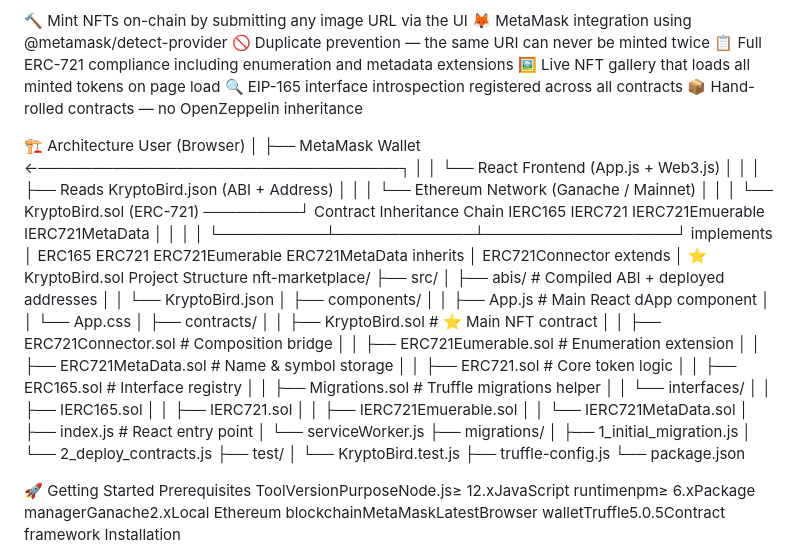
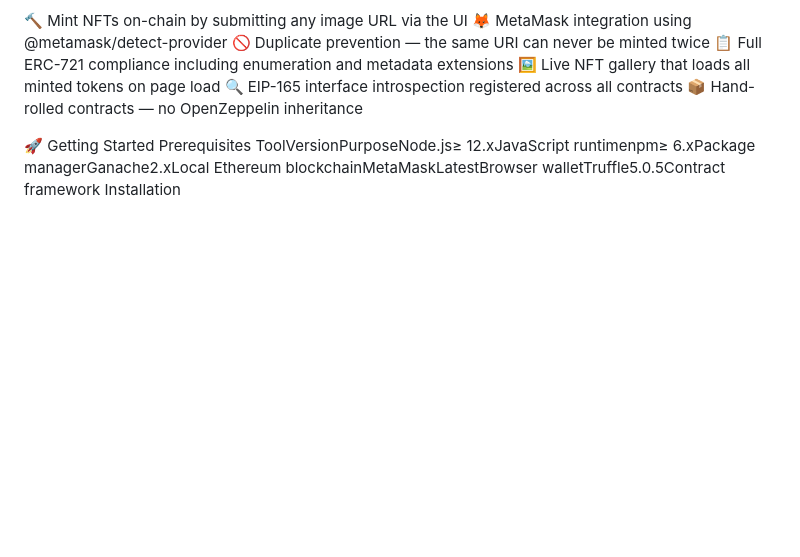
Before and after one commit to FadiTayih/NFT-MarketPlace, a Markdown page: README.md, the part around the change. Drawn GitHub-style; blank space fills up the shorter version.

```diff
--- a/README.md
+++ b/README.md
@@ -17,62 +17,6 @@ The frontend is a React dApp that connects to MetaMask, reads from and writes to
 🔍 EIP-165 interface introspection registered across all contracts
 📦 Hand-rolled contracts — no OpenZeppelin inheritance
 
-
-🏗️ Architecture
-User (Browser)
-    │
-    ├── MetaMask Wallet  ←──────────────────────────────────┐
-    │                                                        │
-    └── React Frontend (App.js + Web3.js)                   │
-             │                                              │
-             ├── Reads KryptoBird.json (ABI + Address)      │
-             │                                              │
-             └── Ethereum Network (Ganache / Mainnet)       │
-                      │                                     │
-                      └── KryptoBird.sol (ERC-721) ─────────┘
-Contract Inheritance Chain
-IERC165   IERC721   IERC721Emuerable   IERC721MetaData
-   │          │             │                  │
-   └──────────┴─────────────┴──────────────────┘
-                       implements
-                           │
-          ERC165  ERC721  ERC721Eumerable  ERC721MetaData
-                       inherits
-                           │
-                   ERC721Connector
-                       extends
-                           │
-                  ⭐ KryptoBird.sol
-Project Structure
-nft-marketplace/
-├── src/
-│   ├── abis/                        # Compiled ABI + deployed addresses
-│   │   └── KryptoBird.json
-│   ├── components/
-│   │   ├── App.js                   # Main React dApp component
-│   │   └── App.css
-│   ├── contracts/
-│   │   ├── KryptoBird.sol           # ⭐ Main NFT contract
-│   │   ├── ERC721Connector.sol      # Composition bridge
-│   │   ├── ERC721Eumerable.sol      # Enumeration extension
-│   │   ├── ERC721MetaData.sol       # Name & symbol storage
-│   │   ├── ERC721.sol               # Core token logic
-│   │   ├── ERC165.sol               # Interface registry
-│   │   ├── Migrations.sol           # Truffle migrations helper
-│   │   └── interfaces/
-│   │       ├── IERC165.sol
-│   │       ├── IERC721.sol
-│   │       ├── IERC721Emuerable.sol
-│   │       └── IERC721MetaData.sol
-│   ├── index.js                     # React entry point
-│   └── serviceWorker.js
-├── migrations/
-│   ├── 1_initial_migration.js
-│   └── 2_deploy_contracts.js
-├── test/
-│   └── KryptoBird.test.js
-├── truffle-config.js
-└── package.json
 
 🚀 Getting Started
 Prerequisites
```
